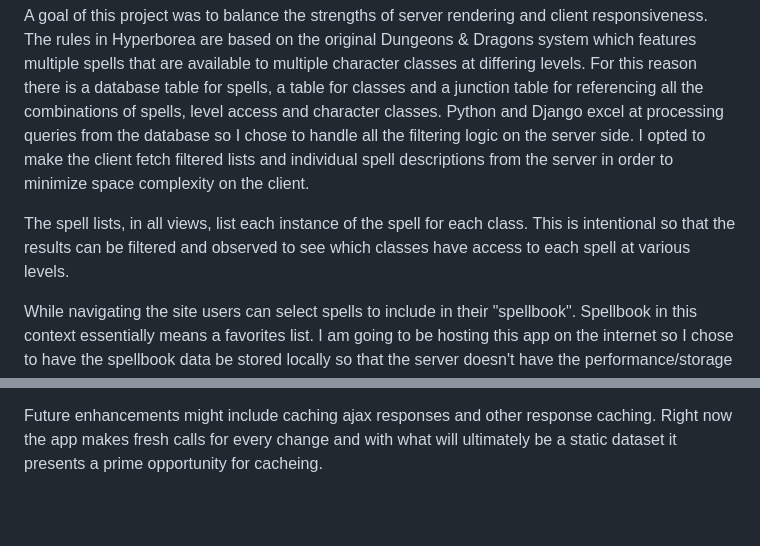
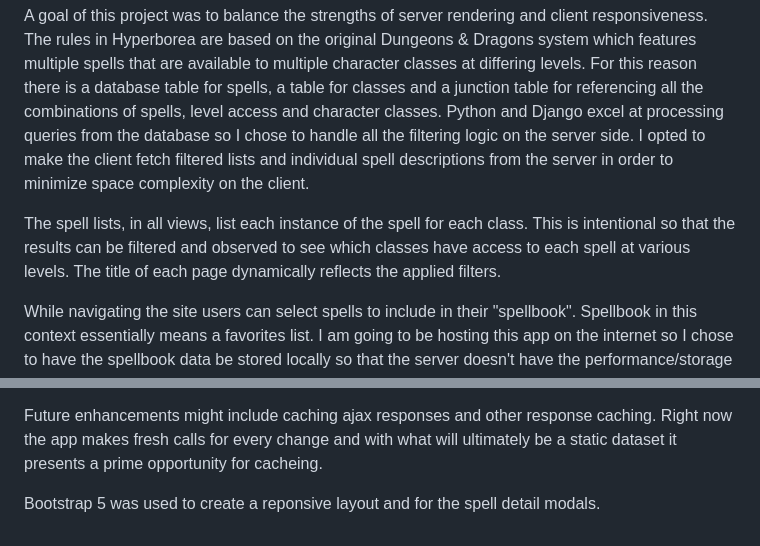
Before and after one commit to mikeyoung/hyperborea, a Markdown page: README.md, 2 parts joined by grey strips. Rendered like a GitHub page; blank space fills up the shorter version.

```diff
--- a/README.md
+++ b/README.md
@@ -4,7 +4,7 @@ Spells of Hyperborea is a tool for browsing an index of the hundreds of spells i
 
 A goal of this project was to balance the strengths of server rendering and client responsiveness.  The rules in Hyperborea are based on the original Dungeons & Dragons system which features multiple spells that are available to multiple character classes at differing levels.  For this reason there is a database table for spells, a table for classes and a junction table for referencing all the combinations of spells, level access and character classes.  Python and Django excel at processing queries from the database so I chose to handle all the filtering logic on the server side.  I opted to make the client fetch filtered lists and individual spell descriptions from the server in order to minimize space complexity on the client.
 
-The spell lists, in all views, list each instance of the spell for each class.  This is intentional so that the results can be filtered and observed to see which classes have access to each spell at various levels.
+The spell lists, in all views, list each instance of the spell for each class.  This is intentional so that the results can be filtered and observed to see which classes have access to each spell at various levels.  The title of each page dynamically reflects the applied filters.
 
 While navigating the site users can select spells to include in their "spellbook".  Spellbook in this context essentially means a favorites list.  I am going to be hosting this app on the internet so I chose to have the spellbook data be stored locally so that the server doesn't have the performance/storage overhead and security risks of public user accounts.
 
@@ -19,3 +19,5 @@ Right now the project is limited to Levels 1-3 and spells A-D.  I am continuing
 WHile using the app with developer tools open one can observe the network activity as the user modifies the specifications for the spell list and spell details.  Since this is all done with ajax endpoints, there is no disruption from a hard page reload.  All of the logic is stored in main.js in the static folder.
 
 Future enhancements might include caching ajax responses and other response caching.  Right now the app makes fresh calls for every change and with what will ultimately be a static dataset it presents a prime opportunity for cacheing.
+
+Bootstrap 5 was used to create a reponsive layout and for the spell detail modals.
```
